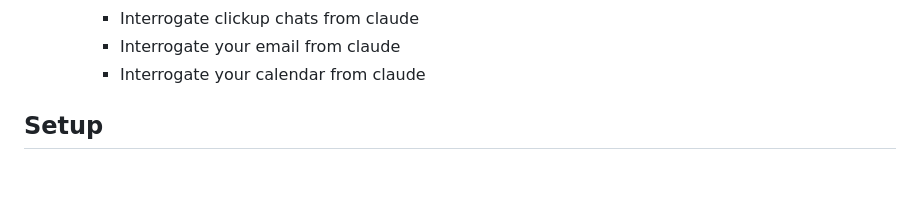
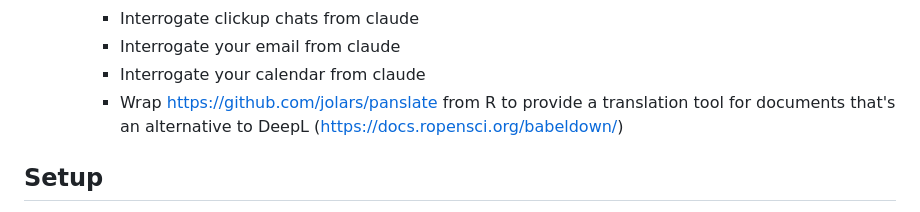
Before and after one commit to cynkra/cynkra.ai.day, a Markdown page: README.md, the part around the change. Rendered like a GitHub page; blank space fills up the shorter version.

Commit message:
Add idea

```diff
--- a/README.md
+++ b/README.md
@@ -47,6 +47,7 @@ Outside of this, experiment, feel free to give your own spin to the workflow.
     * Interrogate clickup chats from claude
     * Interrogate your email from claude
     * Interrogate your calendar from claude
+    * Wrap https://github.com/jolars/panslate from R to provide a translation tool for documents that's an alternative to DeepL (https://docs.ropensci.org/babeldown/)
 
 ## Setup
 
```
